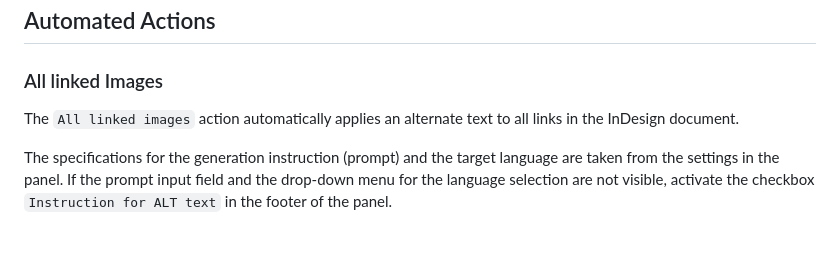
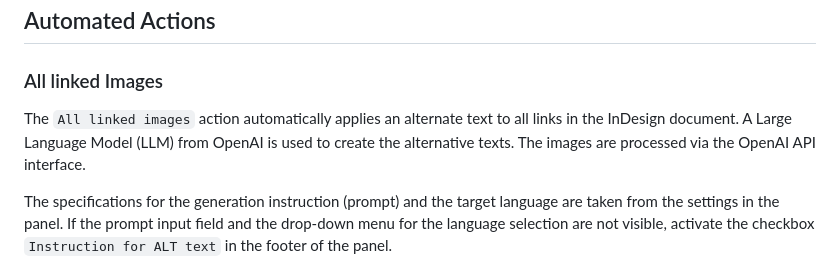
Before and after one commit to RolandDreger/accessibility-4-indesign, a Markdown page: alt-text-4-indesign/alt-text-4-indesign_doku.en.md, the part around the change. Rendered like a GitHub page; blank space fills up the shorter version.

```diff
--- a/alt-text-4-indesign/alt-text-4-indesign_doku.en.md
+++ b/alt-text-4-indesign/alt-text-4-indesign_doku.en.md
@@ -59,7 +59,7 @@ The object marked in this way is also marked as a decorative element for ePub or
 ## Automated Actions
 ### All linked Images
 
-The `All linked images` action automatically applies an alternate text to all links in the InDesign document.
+The `All linked images` action automatically applies an alternate text to all links in the InDesign document. A Large Language Model (LLM) from OpenAI is used to create the alternative texts. The images are processed via the OpenAI API interface.
 
 The specifications for the generation instruction (prompt) and the target language are taken from the settings in the panel. If the prompt input field and the drop-down menu for the language selection are not visible, activate the checkbox `Instruction for ALT text` in the footer of the panel.
 
```
Also changed, not shown: alt-text-4-indesign/alt-text-4-indesign_doku.de.md (+1 -1 lines).
